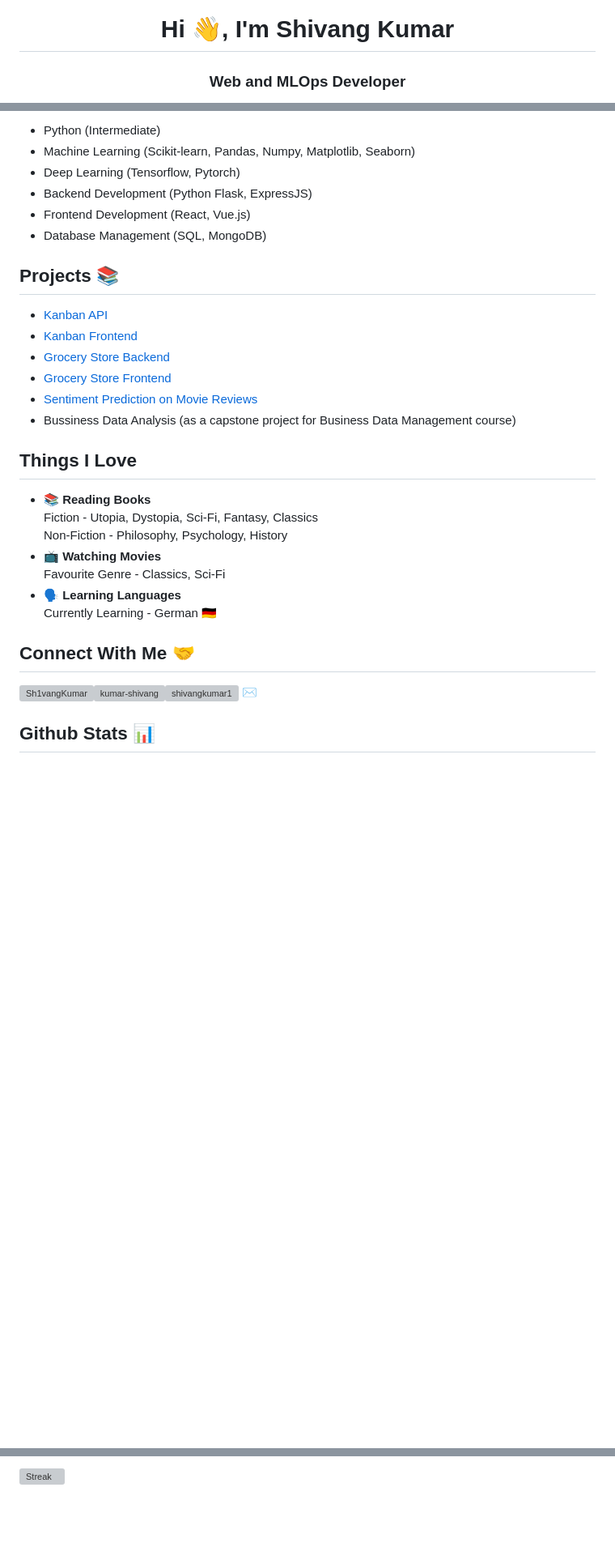
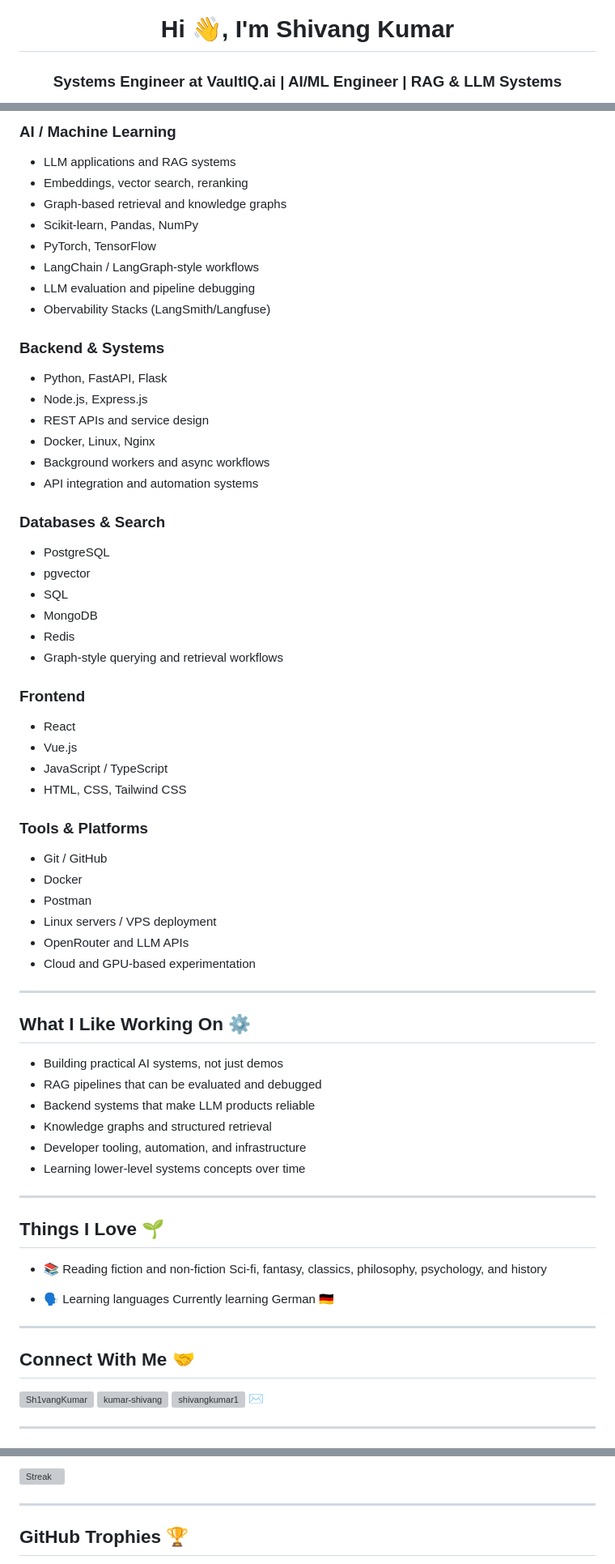
Before and after one commit to kumar-shivang/kumar-shivang, a Markdown page: readME.md, 3 parts joined by grey strips. Shown at 81% size. Rendered like a GitHub page; blank space fills up the shorter version; grey boxes are pictures that could not be loaded.

```diff
--- a/readME.md
+++ b/readME.md
@@ -1,3 +1,3 @@
 <h1 align="center">Hi 👋, I'm Shivang Kumar</h1>
-<h3 align="center">Web and MLOps Developer</h3>
+<h3 align="center">Systems Engineer at VaultIQ.ai | AI/ML Engineer | RAG & LLM Systems</h3>
 
@@ -24,37 +65,80 @@ Current CGPA - 7.38
 
-- Python (Intermediate)
-- Machine Learning (Scikit-learn, Pandas, Numpy, Matplotlib, Seaborn)
-- Deep Learning (Tensorflow, Pytorch)
-- Backend Development (Python Flask, ExpressJS)
-- Frontend Development (React, Vue.js)
-- Database Management (SQL, MongoDB)
+### AI / Machine Learning
 
-## Projects 📚
+* LLM applications and RAG systems
+* Embeddings, vector search, reranking
+* Graph-based retrieval and knowledge graphs
+* Scikit-learn, Pandas, NumPy
+* PyTorch, TensorFlow
+* LangChain / LangGraph-style workflows
+* LLM evaluation and pipeline debugging
+* Obervability Stacks (LangSmith/Langfuse)
 
-- [Kanban API](https://www.github.com/kumar-shivang/Kanban-API-backend)
-- [Kanban Frontend](https://www.github.com/kumar-shivang/Kanban-vue3-frontend)
-- [Grocery Store Backend](https://www.github.com/kumar-shivang/Grocery-Store-API)
-- [Grocery Store Frontend](https://www.github.com/kumar-shivang/Grocery-Store)
-- [Sentiment Prediction on Movie Reviews](https://www.kaggle.com/code/shivangkumar1/21f2001304-notebook-t22023)
-- Bussiness Data Analysis (as a capstone project for Business Data Management course)
+### Backend & Systems
 
-## Things I Love
+* Python, FastAPI, Flask
+* Node.js, Express.js
+* REST APIs and service design
+* Docker, Linux, Nginx
+* Background workers and async workflows
+* API integration and automation systems
 
-- 📚 **Reading Books**\
-Fiction - Utopia, Dystopia, Sci-Fi, Fantasy, Classics\
-Non-Fiction - Philosophy, Psychology, History
-- 📺 **Watching Movies**\
-Favourite Genre - Classics, Sci-Fi
-- 🗣️ **Learning Languages**\
-Currently Learning - German 🇩🇪
+### Databases & Search
 
+* PostgreSQL
+* pgvector
+* SQL
+* MongoDB
+* Redis
+* Graph-style querying and retrieval workflows
+
+### Frontend
+
+* React
+* Vue.js
+* JavaScript / TypeScript
+* HTML, CSS, Tailwind CSS
+
+### Tools & Platforms
+
+* Git / GitHub
+* Docker
+* Postman
+* Linux servers / VPS deployment
+* OpenRouter and LLM APIs
+* Cloud and GPU-based experimentation
+
+---
+
+## What I Like Working On ⚙️
+
+* Building practical AI systems, not just demos
+* RAG pipelines that can be evaluated and debugged
+* Backend systems that make LLM products reliable
+* Knowledge graphs and structured retrieval
+* Developer tooling, automation, and infrastructure
+* Learning lower-level systems concepts over time
+
+---
+
+## Things I Love 🌱
+
+* 📚 Reading fiction and non-fiction
+  Sci-fi, fantasy, classics, philosophy, psychology, and history
+
+* 🗣️ Learning languages
+  Currently learning German 🇩🇪
+
+---
 
 ## Connect With Me 🤝
 
 <p align="left">
-<a href="https://twitter.com/Sh1vangKumar" target="blank"><img align="center" src="https://raw.githubusercontent.com/teamedwardforever/Readme-Generator/71f25dd8b98329b168142a6b782a107b75eab178/svg/Social/twitter.svg" alt="Sh1vangKumar" height="30" width="40" /></a><a href="https://linkedin.com/in/kumar-shivang" target="blank"><img align="center" src="https://raw.githubusercontent.com/teamedwardforever/Readme-Generator/71f25dd8b98329b168142a6b782a107b75eab178/svg/Social/linked-in-alt.svg" alt="kumar-shivang" height="30" width="40" /></a><a href="https://kaggle.com/shivangkumar1" target="blank"><img align="center" src="https://raw.githubusercontent.com/teamedwardforever/Readme-Generator/71f25dd8b98329b168142a6b782a107b75eab178/svg/Social/kaggle.svg" alt="shivangkumar1" height="30" width="40" /></a>
-<a href="mailto:shivangkumar1857@gmail.com"><span style="font-size:2em">✉️</span></a>
+  <a href="https://twitter.com/Sh1vangKumar" target="blank"><img align="center" src="https://raw.githubusercontent.com/teamedwardforever/Readme-Generator/71f25dd8b98329b168142a6b782a107b75eab178/svg/Social/twitter.svg" alt="Sh1vangKumar" height="30" width="40" /></a>
+  <a href="https://linkedin.com/in/kumar-shivang" target="blank"><img align="center" src="https://raw.githubusercontent.com/teamedwardforever/Readme-Generator/71f25dd8b98329b168142a6b782a107b75eab178/svg/Social/linked-in-alt.svg" alt="kumar-shivang" height="30" width="40" /></a>
+  <a href="https://kaggle.com/shivangkumar1" target="blank"><img align="center" src="https://raw.githubusercontent.com/teamedwardforever/Readme-Generator/71f25dd8b98329b168142a6b782a107b75eab178/svg/Social/kaggle.svg" alt="shivangkumar1" height="30" width="40" /></a>
+  <a href="mailto:shivangkumar1857@gmail.com"><span style="font-size:2em">✉️</span></a>
 </p>
 
-## Github Stats 📊
+---
 
@@ -66,3 +155,5 @@ Currently Learning - German 🇩🇪
 
+---
 
+## GitHub Trophies 🏆
 
```
Also changed, not shown: other parts of readME.md (+59 -15 lines).
